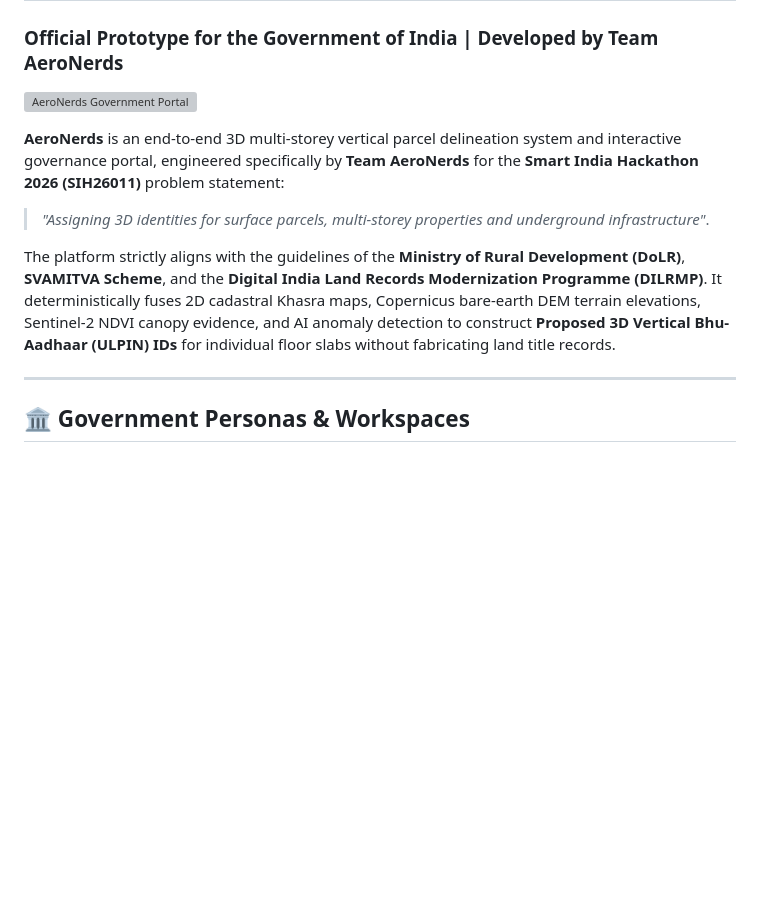
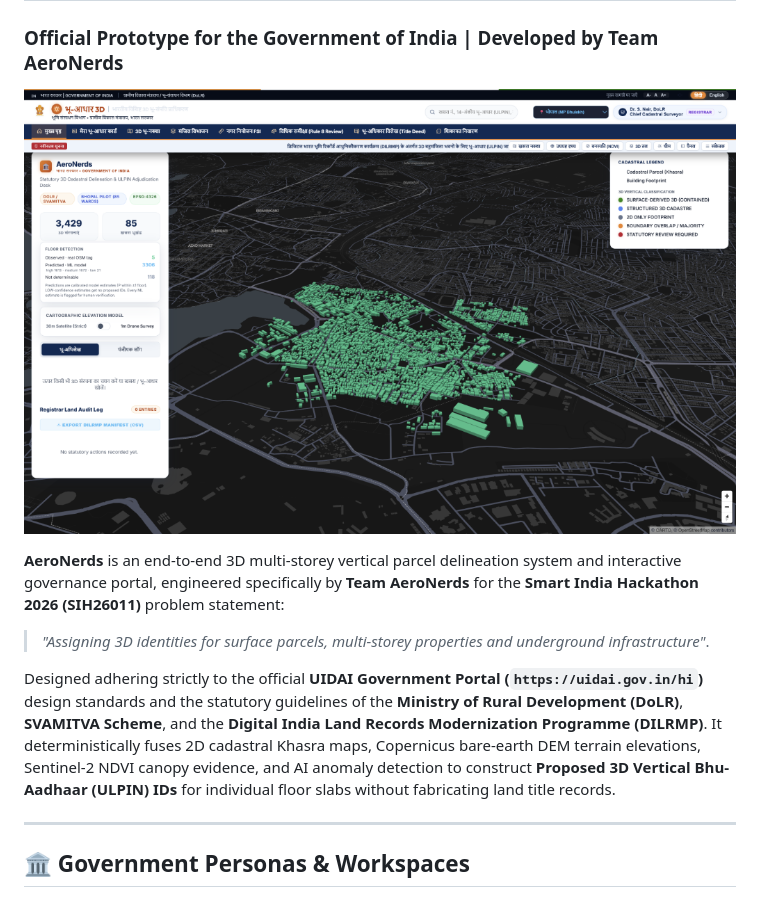
Before and after one commit to utkarshgupta188/sih-aeronerds, a Markdown page: README.md, the part around the change. Drawn GitHub-style; pictures changed too: docs/images/uidai_bhu_aadhaar_portal.png (added); blank space fills up the shorter version; grey boxes are pictures that could not be loaded.

Commit message:
docs: update README with official UIDAI Bhu-Aadhaar 3D portal screenshot

```diff
--- a/README.md
+++ b/README.md
@@ -1,12 +1,12 @@
 # AeroNerds: 3D Cadastral & Bhu-Aadhaar Portal (SIH26011)
 ### Official Prototype for the Government of India | Developed by Team AeroNerds
 
-![AeroNerds Government Portal](frontend/public/Screenshot_31-8-2026_21530_localhost.jpeg)
+![AeroNerds Bhu-Aadhaar 3D Portal - UIDAI Government Design](docs/images/uidai_bhu_aadhaar_portal.png)
 
 **AeroNerds** is an end-to-end 3D multi-storey vertical parcel delineation system and interactive governance portal, engineered specifically by **Team AeroNerds** for the **Smart India Hackathon 2026 (SIH26011)** problem statement:
 > *"Assigning 3D identities for surface parcels, multi-storey properties and underground infrastructure"*.
 
-The platform strictly aligns with the guidelines of the **Ministry of Rural Development (DoLR)**, **SVAMITVA Scheme**, and the **Digital India Land Records Modernization Programme (DILRMP)**. It deterministically fuses 2D cadastral Khasra maps, Copernicus bare-earth DEM terrain elevations, Sentinel-2 NDVI canopy evidence, and AI anomaly detection to construct **Proposed 3D Vertical Bhu-Aadhaar (ULPIN) IDs** for individual floor slabs without fabricating land title records.
+Designed adhering strictly to the official **UIDAI Government Portal (`https://uidai.gov.in/hi`)** design standards and the statutory guidelines of the **Ministry of Rural Development (DoLR)**, **SVAMITVA Scheme**, and the **Digital India Land Records Modernization Programme (DILRMP)**. It deterministically fuses 2D cadastral Khasra maps, Copernicus bare-earth DEM terrain elevations, Sentinel-2 NDVI canopy evidence, and AI anomaly detection to construct **Proposed 3D Vertical Bhu-Aadhaar (ULPIN) IDs** for individual floor slabs without fabricating land title records.
 
 ---
 
```
